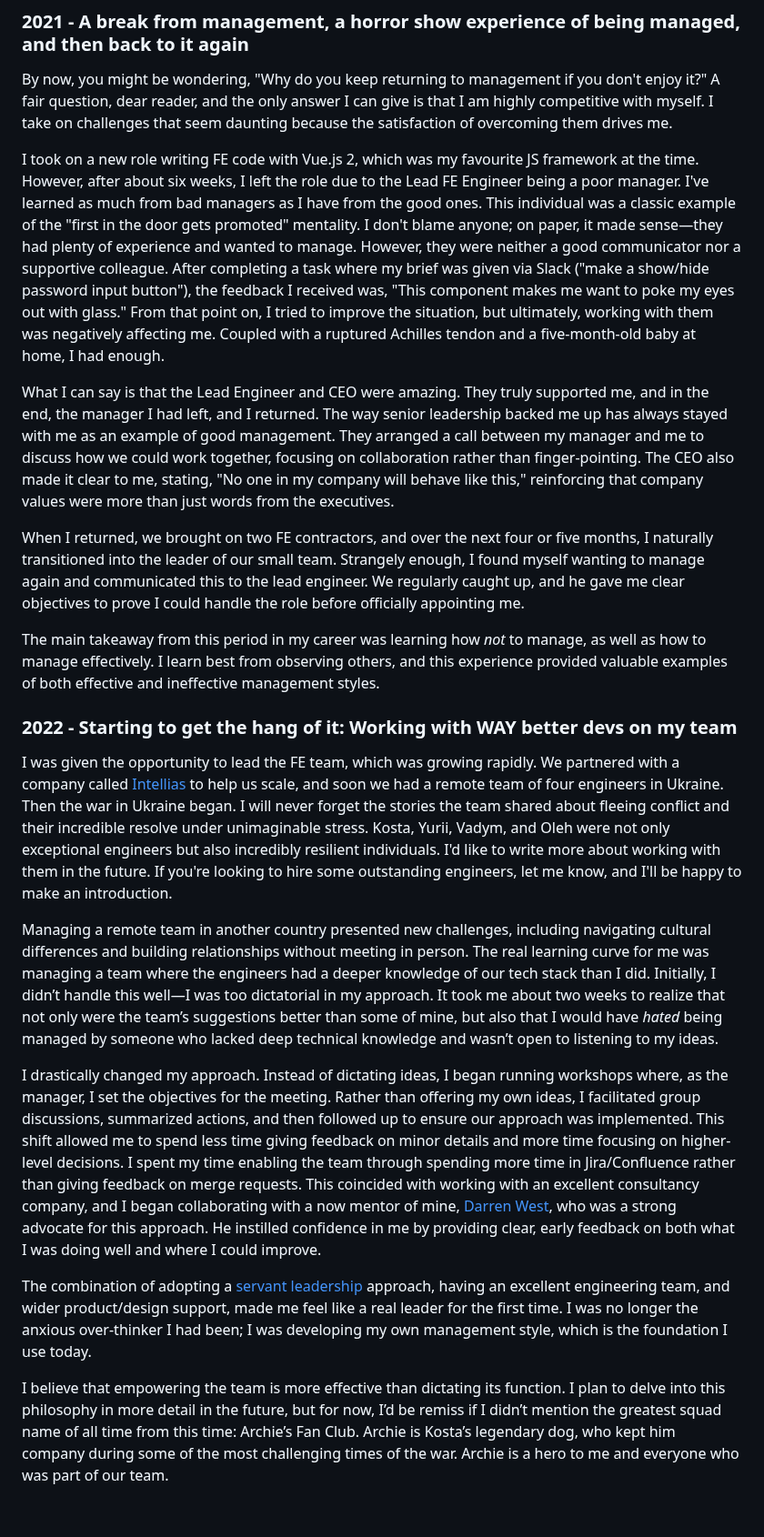
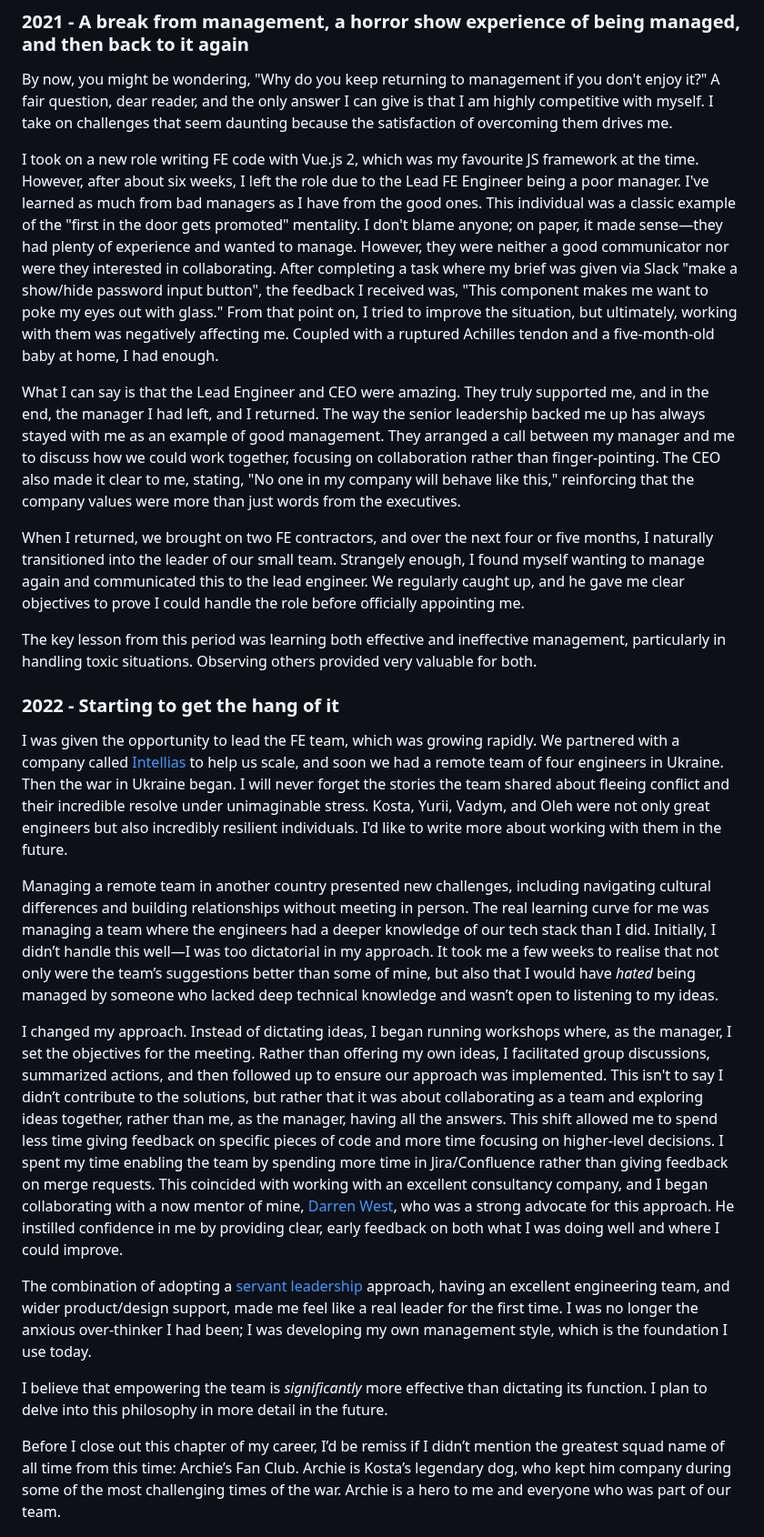
Before and after one commit to stuartjnelson/northern-badger-11ty-blog, a Markdown page: articles/becoming-a-better-manager-reflecting-on-my-leadership-journey.md, the part around one of its changes. Shown at 91% size. GitHub-like rendering; blank space fills up the shorter version.

```diff
--- a/articles/becoming-a-better-manager-reflecting-on-my-leadership-journey.md
+++ b/articles/becoming-a-better-manager-reflecting-on-my-leadership-journey.md
@@ -61,26 +60,28 @@ Despite this growth, when it came time to look for a new role, I was eager to re
 
 By now, you might be wondering, "Why do you keep returning to management if you don't enjoy it?" A fair question, dear reader, and the only answer I can give is that I am highly competitive with myself. I take on challenges that seem daunting because the satisfaction of overcoming them drives me.
 
-I took on a new role writing FE code with Vue.js 2, which was my favourite JS framework at the time. However, after about six weeks, I left the role due to the Lead FE Engineer being a poor manager. I've learned as much from bad managers as I have from the good ones. This individual was a classic example of the "first in the door gets promoted" mentality. I don't blame anyone; on paper, it made sense—they had plenty of experience and wanted to manage. However, they were neither a good communicator nor a supportive colleague. After completing a task where my brief was given via Slack ("make a show/hide password input button"), the feedback I received was, "This component makes me want to poke my eyes out with glass." From that point on, I tried to improve the situation, but ultimately, working with them was negatively affecting me. Coupled with a ruptured Achilles tendon and a five-month-old baby at home, I had enough.
+I took on a new role writing FE code with Vue.js 2, which was my favourite JS framework at the time. However, after about six weeks, I left the role due to the Lead FE Engineer being a poor manager. I've learned as much from bad managers as I have from the good ones. This individual was a classic example of the "first in the door gets promoted" mentality. I don't blame anyone; on paper, it made sense—they had plenty of experience and wanted to manage. However, they were neither a good communicator nor were they interested in collaborating. After completing a task where my brief was given via Slack "make a show/hide password input button", the feedback I received was, "This component makes me want to poke my eyes out with glass." From that point on, I tried to improve the situation, but ultimately, working with them was negatively affecting me. Coupled with a ruptured Achilles tendon and a five-month-old baby at home, I had enough.
 
-What I can say is that the Lead Engineer and CEO were amazing. They truly supported me, and in the end, the manager I had left, and I returned. The way senior leadership backed me up has always stayed with me as an example of good management. They arranged a call between my manager and me to discuss how we could work together, focusing on collaboration rather than finger-pointing. The CEO also made it clear to me, stating, "No one in my company will behave like this," reinforcing that company values were more than just words from the executives.
+What I can say is that the Lead Engineer and CEO were amazing. They truly supported me, and in the end, the manager I had left, and I returned. The way the senior leadership backed me up has always stayed with me as an example of good management. They arranged a call between my manager and me to discuss how we could work together, focusing on collaboration rather than finger-pointing. The CEO also made it clear to me, stating, "No one in my company will behave like this," reinforcing that the company values were more than just words from the executives.
 
 When I returned, we brought on two FE contractors, and over the next four or five months, I naturally transitioned into the leader of our small team. Strangely enough, I found myself wanting to manage again and communicated this to the lead engineer. We regularly caught up, and he gave me clear objectives to prove I could handle the role before officially appointing me.
 
-The main takeaway from this period in my career was learning how *not* to manage, as well as how to manage effectively. I learn best from observing others, and this experience provided valuable examples of both effective and ineffective management styles.
+The key lesson from this period was learning both effective and ineffective management, particularly in handling toxic situations. Observing others provided very valuable for both.
 
 
-### 2022 - Starting to get the hang of it: Working with WAY better devs on my team
+### 2022 - Starting to get the hang of it
 
-I was given the opportunity to lead the FE team, which was growing rapidly. We partnered with a company called [Intellias](https://intellias.com/) to help us scale, and soon we had a remote team of four engineers in Ukraine. Then the war in Ukraine began. I will never forget the stories the team shared about fleeing conflict and their incredible resolve under unimaginable stress. Kosta, Yurii, Vadym, and Oleh were not only exceptional engineers but also incredibly resilient individuals. I'd like to write more about working with them in the future. If you're looking to hire some outstanding engineers, let me know, and I'll be happy to make an introduction.
+I was given the opportunity to lead the FE team, which was growing rapidly. We partnered with a company called [Intellias](https://intellias.com/) to help us scale, and soon we had a remote team of four engineers in Ukraine. Then the war in Ukraine began. I will never forget the stories the team shared about fleeing conflict and their incredible resolve under unimaginable stress. Kosta, Yurii, Vadym, and Oleh were not only great engineers but also incredibly resilient individuals. I'd like to write more about working with them in the future.
 
-Managing a remote team in another country presented new challenges, including navigating cultural differences and building relationships without meeting in person. The real learning curve for me was managing a team where the engineers had a deeper knowledge of our tech stack than I did. Initially, I didn’t handle this well—I was too dictatorial in my approach. It took me about two weeks to realize that not only were the team’s suggestions better than some of mine, but also that I would have *hated* being managed by someone who lacked deep technical knowledge and wasn’t open to listening to my ideas.
+Managing a remote team in another country presented new challenges, including navigating cultural differences and building relationships without meeting in person. The real learning curve for me was managing a team where the engineers had a deeper knowledge of our tech stack than I did. Initially, I didn’t handle this well—I was too dictatorial in my approach. It took me a few weeks to realise that not only were the team’s suggestions better than some of mine, but also that I would have *hated* being managed by someone who lacked deep technical knowledge and wasn’t open to listening to my ideas.
 
-I drastically changed my approach. Instead of dictating ideas, I began running workshops where, as the manager, I set the objectives for the meeting. Rather than offering my own ideas, I facilitated group discussions, summarized actions, and then followed up to ensure our approach was implemented. This shift allowed me to spend less time giving feedback on minor details and more time focusing on higher-level decisions. I spent my time enabling the team through spending more time in Jira/Confluence rather than giving feedback on merge requests. This coincided with working with an excellent consultancy company, and I began collaborating with a now mentor of mine, [Darren West](https://www.linkedin.com/in/dwest/), who was a strong advocate for this approach. He instilled confidence in me by providing clear, early feedback on both what I was doing well and where I could improve.
+I changed my approach. Instead of dictating ideas, I began running workshops where, as the manager, I set the objectives for the meeting. Rather than offering my own ideas, I facilitated group discussions, summarized actions, and then followed up to ensure our approach was implemented. This isn't to say I didn’t contribute to the solutions, but rather that it was about collaborating as a team and exploring ideas together, rather than me, as the manager, having all the answers. This shift allowed me to spend less time giving feedback on specific pieces of code and more time focusing on higher-level decisions. I spent my time enabling the team by spending more time in Jira/Confluence rather than giving feedback on merge requests. This coincided with working with an excellent consultancy company, and I began collaborating with a now mentor of mine, [Darren West](https://www.linkedin.com/in/dwest/), who was a strong advocate for this approach. He instilled confidence in me by providing clear, early feedback on both what I was doing well and where I could improve.
 
 The combination of adopting a [servant leadership](https://www.harmonycrew.com/its-servant-not-subservient/) approach, having an excellent engineering team, and wider product/design support, made me feel like a real leader for the first time. I was no longer the anxious over-thinker I had been; I was developing my own management style, which is the foundation I use today.
 
-I believe that empowering the team is more effective than dictating its function. I plan to delve into this philosophy in more detail in the future, but for now, I’d be remiss if I didn’t mention the greatest squad name of all time from this time: Archie’s Fan Club. Archie is Kosta’s legendary dog, who kept him company during some of the most challenging times of the war. Archie is a hero to me and everyone who was part of our team.
+I believe that empowering the team is _significantly_ more effective than dictating its function. I plan to delve into this philosophy in more detail in the future.
+
+Before I close out this chapter of my career, I’d be remiss if I didn’t mention the greatest squad name of all time from this time: Archie’s Fan Club. Archie is Kosta’s legendary dog, who kept him company during some of the most challenging times of the war. Archie is a hero to me and everyone who was part of our team.
 
 ![Archie a Ukrainian dog and who is a small, sandy coloured Terrier](/assets/img/becoming-a-better-manager-reflecting-on-my-leadership-journey__archie.jpg)
 
```
Also changed, not shown: other parts of articles/becoming-a-better-manager-reflecting-on-my-leadership-journey.md (+10 -11 lines).
